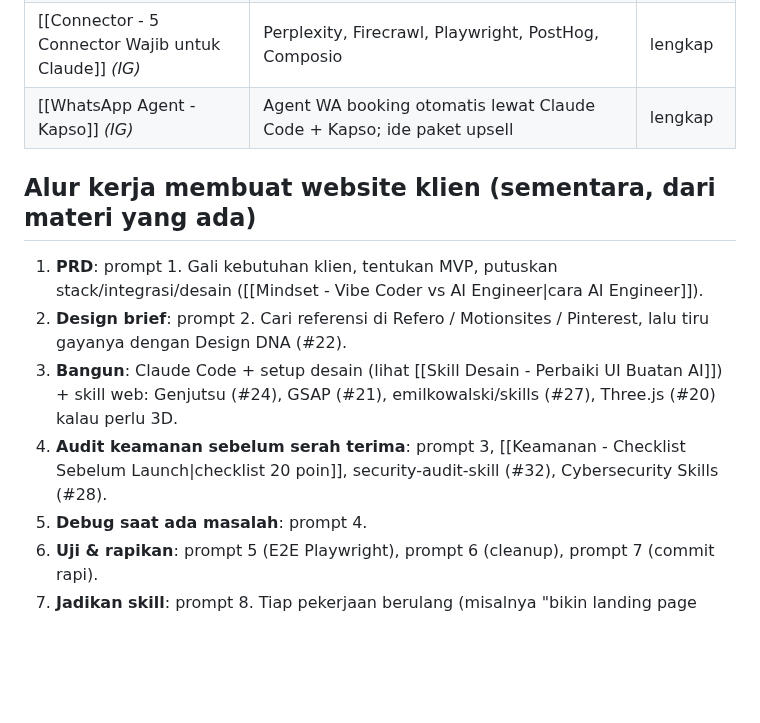
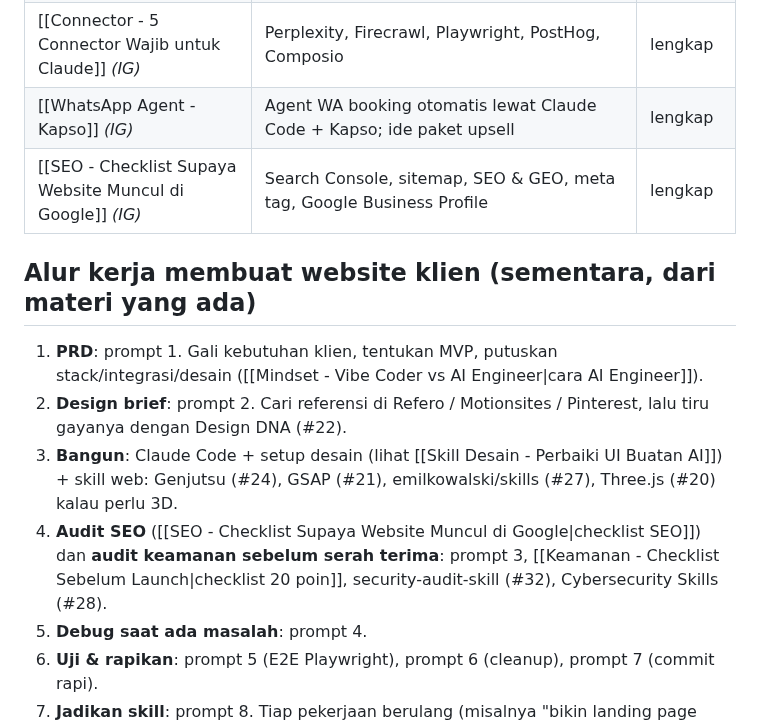
Before and after one commit to trayahydro/test-1, a Markdown page: catatan/Jualan Website/00 Jualan Website (MOC).md, the part around the change. GitHub-like rendering; blank space fills up the shorter version.

Commit message:
Catatan (IG): checklist SEO supaya website muncul di Google
Co-Authored-By: Claude Opus 5.5 <noreply@anthropic.com>
Claude-Session: https://claude.ai/code/session_0119d867hLWxkjjgTchWpvkD

```diff
--- a/catatan/Jualan Website/00 Jualan Website (MOC).md
+++ b/catatan/Jualan Website/00 Jualan Website (MOC).md
@@ -32,12 +32,13 @@ yang disimpan user, dalam bentuk screenshot.
 | [[Strategi - Bangun Software & Outreach Otomatis]] *(IG)* | Claude Code + Supabase, outreach DM/email otomatis (GrokBot / harvey) | lengkap |
 | [[Connector - 5 Connector Wajib untuk Claude]] *(IG)* | Perplexity, Firecrawl, Playwright, PostHog, Composio | lengkap |
 | [[WhatsApp Agent - Kapso]] *(IG)* | Agent WA booking otomatis lewat Claude Code + Kapso; ide paket upsell | lengkap |
+| [[SEO - Checklist Supaya Website Muncul di Google]] *(IG)* | Search Console, sitemap, SEO & GEO, meta tag, Google Business Profile | lengkap |
 
 ## Alur kerja membuat website klien (sementara, dari materi yang ada)
 1. **PRD**: prompt 1. Gali kebutuhan klien, tentukan MVP, putuskan stack/integrasi/desain ([[Mindset - Vibe Coder vs AI Engineer|cara AI Engineer]]).
 2. **Design brief**: prompt 2. Cari referensi di Refero / Motionsites / Pinterest, lalu tiru gayanya dengan Design DNA (#22).
 3. **Bangun**: Claude Code + setup desain (lihat [[Skill Desain - Perbaiki UI Buatan AI]]) + skill web: Genjutsu (#24), GSAP (#21), emilkowalski/skills (#27), Three.js (#20) kalau perlu 3D.
-4. **Audit keamanan sebelum serah terima**: prompt 3, [[Keamanan - Checklist Sebelum Launch|checklist 20 poin]], security-audit-skill (#32), Cybersecurity Skills (#28).
+4. **Audit SEO** ([[SEO - Checklist Supaya Website Muncul di Google|checklist SEO]]) dan **audit keamanan sebelum serah terima**: prompt 3, [[Keamanan - Checklist Sebelum Launch|checklist 20 poin]], security-audit-skill (#32), Cybersecurity Skills (#28).
 5. **Debug saat ada masalah**: prompt 4.
 6. **Uji & rapikan**: prompt 5 (E2E Playwright), prompt 6 (cleanup), prompt 7 (commit rapi).
 7. **Jadikan skill**: prompt 8. Tiap pekerjaan berulang (misalnya "bikin landing page UMKM") disimpan jadi skill.
```
Also changed, not shown: catatan/Jualan Website/SEO - Checklist Supaya Website Muncul di Google.md (added, +48 -0 lines).
